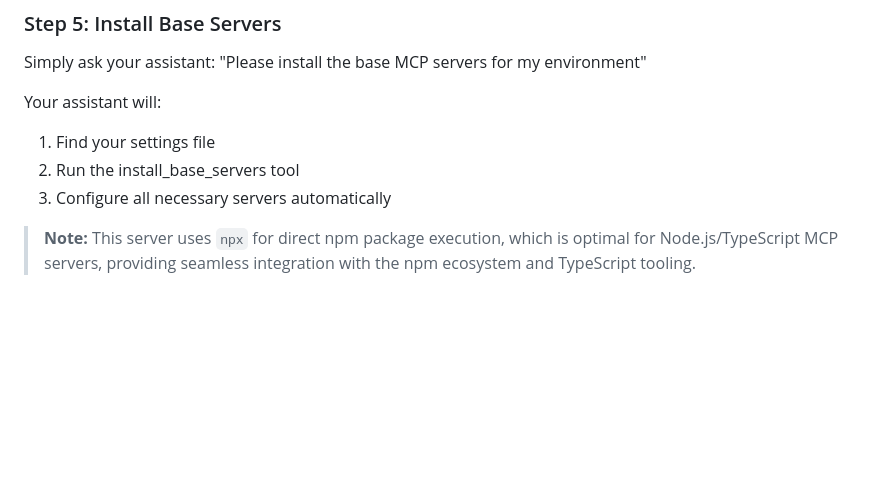
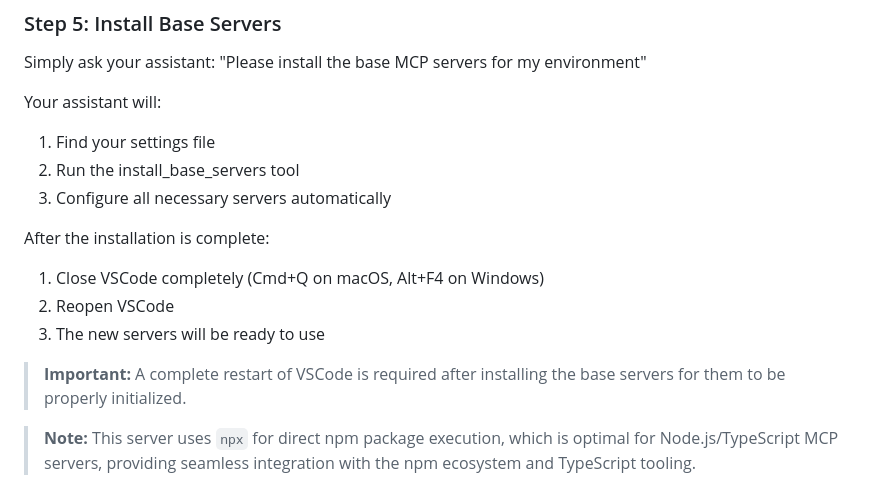
Before and after one commit to smithery-ai/mcp-neurolora, a Markdown page: README.md, the part around the change. Rendered like a GitHub page; blank space fills up the shorter version.

Commit message:
docs: add VSCode restart requirement after installing base servers

```diff
--- a/README.md
+++ b/README.md
@@ -97,6 +97,14 @@ Your assistant will:
 1. Find your settings file
 2. Run the install_base_servers tool
 3. Configure all necessary servers automatically
+
+After the installation is complete:
+
+1. Close VSCode completely (Cmd+Q on macOS, Alt+F4 on Windows)
+2. Reopen VSCode
+3. The new servers will be ready to use
+
+> **Important:** A complete restart of VSCode is required after installing the base servers for them to be properly initialized.
 
 > **Note:** This server uses `npx` for direct npm package execution, which is optimal for Node.js/TypeScript MCP servers, providing seamless integration with the npm ecosystem and TypeScript tooling.
 
```
